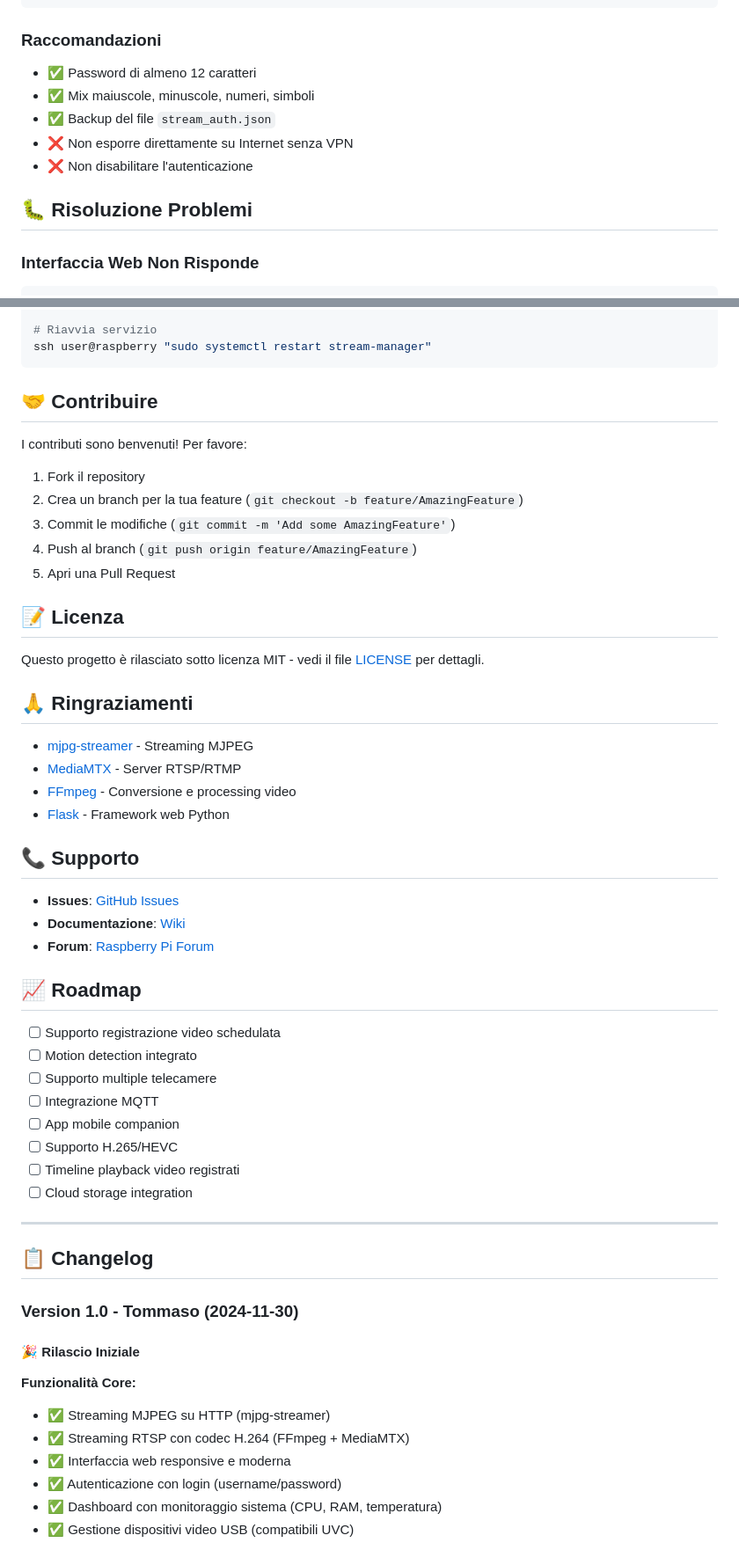
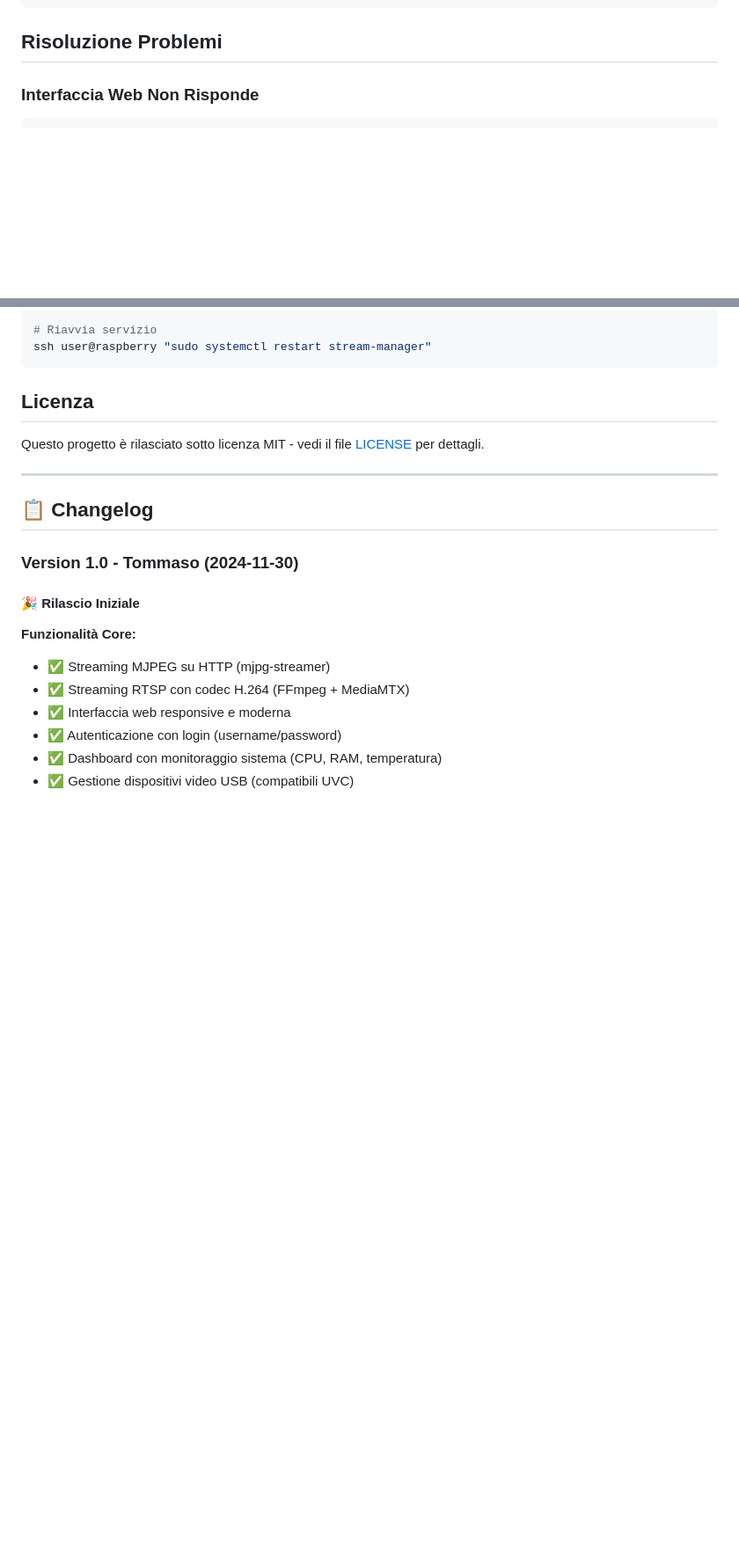
Before and after one commit to liso88/videoStreamer, a Markdown page: README.md, 2 parts joined by grey strips. Shown: that part at 88% size. GitHub-like rendering; blank space fills up the shorter version.

````diff
--- a/README.md
+++ b/README.md
@@ -233,14 +209,7 @@ EOF
 sudo systemctl restart stream-manager
 ```
 
-### Raccomandazioni
-- ✅ Password di almeno 12 caratteri
-- ✅ Mix maiuscole, minuscole, numeri, simboli
-- ✅ Backup del file `stream_auth.json`
-- ❌ Non esporre direttamente su Internet senza VPN
-- ❌ Non disabilitare l'autenticazione
-
-## 🐛 Risoluzione Problemi
+## Risoluzione Problemi
 
 ### Interfaccia Web Non Risponde
 ```bash
@@ -321,43 +285,9 @@ scp backup/*.json user@raspberry:~/
 ssh user@raspberry "sudo systemctl restart stream-manager"
 ```
 
-## 🤝 Contribuire
-
-I contributi sono benvenuti! Per favore:
-
-1. Fork il repository
-2. Crea un branch per la tua feature (`git checkout -b feature/AmazingFeature`)
-3. Commit le modifiche (`git commit -m 'Add some AmazingFeature'`)
-4. Push al branch (`git push origin feature/AmazingFeature`)
-5. Apri una Pull Request
-
-## 📝 Licenza
+## Licenza
 
 Questo progetto è rilasciato sotto licenza MIT - vedi il file [LICENSE](LICENSE) per dettagli.
-
-## 🙏 Ringraziamenti
-
-- [mjpg-streamer](https://github.com/jacksonliam/mjpg-streamer) - Streaming MJPEG
-- [MediaMTX](https://github.com/bluenviron/mediamtx) - Server RTSP/RTMP
-- [FFmpeg](https://ffmpeg.org/) - Conversione e processing video
-- [Flask](https://flask.palletsprojects.com/) - Framework web Python
-
-## 📞 Supporto
-
-- **Issues**: [GitHub Issues](https://github.com/tuousername/raspberry-stream-manager/issues)
-- **Documentazione**: [Wiki](https://github.com/tuousername/raspberry-stream-manager/wiki)
-- **Forum**: [Raspberry Pi Forum](https://forums.raspberrypi.com)
-
-## 📈 Roadmap
-
-- [ ] Supporto registrazione video schedulata
-- [ ] Motion detection integrato
-- [ ] Supporto multiple telecamere
-- [ ] Integrazione MQTT
-- [ ] App mobile companion
-- [ ] Supporto H.265/HEVC
-- [ ] Timeline playback video registrati
-- [ ] Cloud storage integration
 
 ---
 
````
Also changed, not shown: other parts of README.md (+27 -102 lines).
